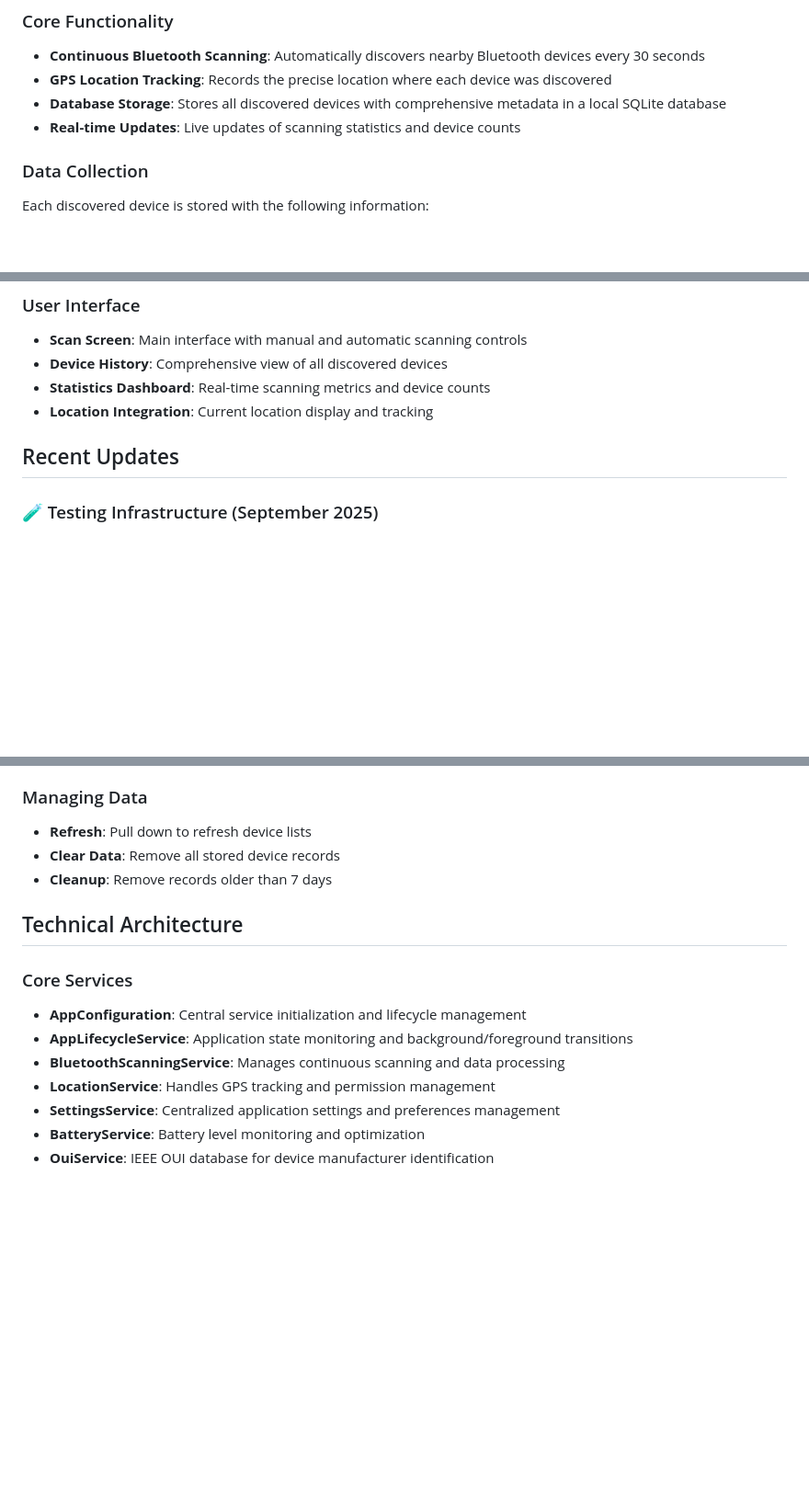
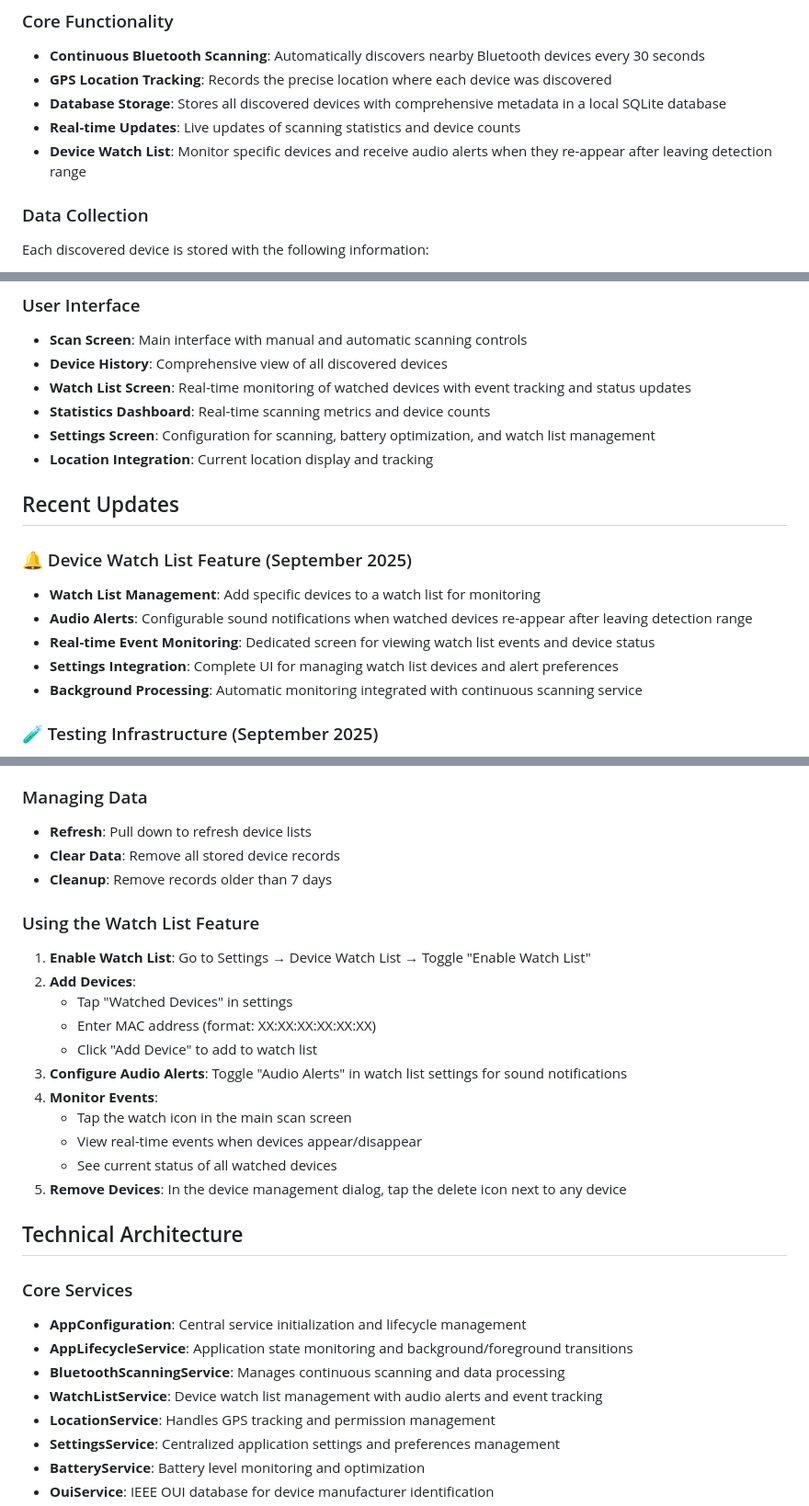
Before and after one commit to Normola/Bluefie, a Markdown page: README.md, 3 parts joined by grey strips. Shown at 92% size. Rendered like a GitHub page; blank space fills up the shorter version.

Commit message:
Added watchlist

```diff
--- a/README.md
+++ b/README.md
@@ -9,6 +9,7 @@ A comprehensive Flutter application for continuous Bluetooth device enumeration
 - **GPS Location Tracking**: Records the precise location where each device was discovered
 - **Database Storage**: Stores all discovered devices with comprehensive metadata in a local SQLite database
 - **Real-time Updates**: Live updates of scanning statistics and device counts
+- **Device Watch List**: Monitor specific devices and receive audio alerts when they re-appear after leaving detection range
 
 ### Data Collection
 Each discovered device is stored with the following information:
@@ -24,10 +25,19 @@ Each discovered device is stored with the following information:
 ### User Interface
 - **Scan Screen**: Main interface with manual and automatic scanning controls
 - **Device History**: Comprehensive view of all discovered devices
+- **Watch List Screen**: Real-time monitoring of watched devices with event tracking and status updates
 - **Statistics Dashboard**: Real-time scanning metrics and device counts
+- **Settings Screen**: Configuration for scanning, battery optimization, and watch list management
 - **Location Integration**: Current location display and tracking
 
 ## Recent Updates
+
+### 🔔 Device Watch List Feature (September 2025)
+- **Watch List Management**: Add specific devices to a watch list for monitoring
+- **Audio Alerts**: Configurable sound notifications when watched devices re-appear after leaving detection range
+- **Real-time Event Monitoring**: Dedicated screen for viewing watch list events and device status
+- **Settings Integration**: Complete UI for managing watch list devices and alert preferences
+- **Background Processing**: Automatic monitoring integrated with continuous scanning service
 
 ### 🧪 Testing Infrastructure (September 2025)
 - **Comprehensive Unit Tests**: Added 38+ unit tests with ≥80% coverage requirement
@@ -134,12 +144,26 @@ For detailed setup instructions including signing configuration and Play Store d
 - **Clear Data**: Remove all stored device records
 - **Cleanup**: Remove records older than 7 days
 
+### Using the Watch List Feature
+1. **Enable Watch List**: Go to Settings → Device Watch List → Toggle "Enable Watch List"
+2. **Add Devices**:
+   - Tap "Watched Devices" in settings
+   - Enter MAC address (format: XX:XX:XX:XX:XX:XX)
+   - Click "Add Device" to add to watch list
+3. **Configure Audio Alerts**: Toggle "Audio Alerts" in watch list settings for sound notifications
+4. **Monitor Events**:
+   - Tap the watch icon in the main scan screen
+   - View real-time events when devices appear/disappear
+   - See current status of all watched devices
+5. **Remove Devices**: In the device management dialog, tap the delete icon next to any device
+
 ## Technical Architecture
 
 ### Core Services
 - **AppConfiguration**: Central service initialization and lifecycle management
 - **AppLifecycleService**: Application state monitoring and background/foreground transitions
 - **BluetoothScanningService**: Manages continuous scanning and data processing
+- **WatchListService**: Device watch list management with audio alerts and event tracking
 - **LocationService**: Handles GPS tracking and permission management
 - **SettingsService**: Centralized application settings and preferences management
 - **BatteryService**: Battery level monitoring and optimization
```
